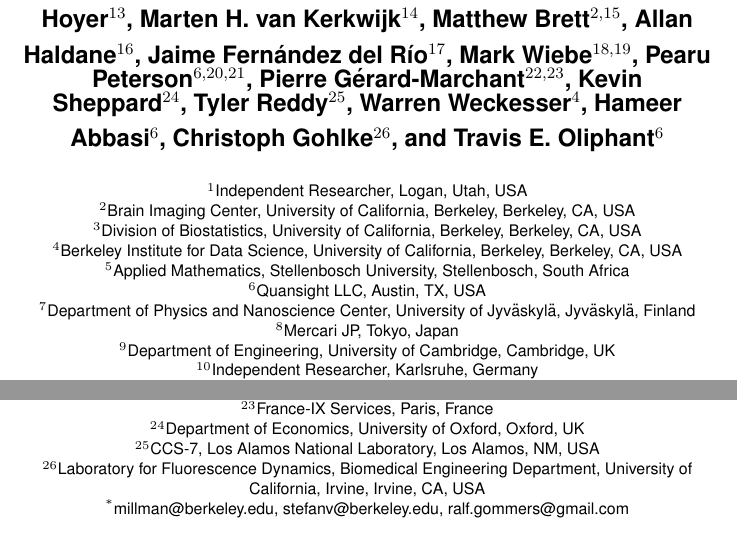
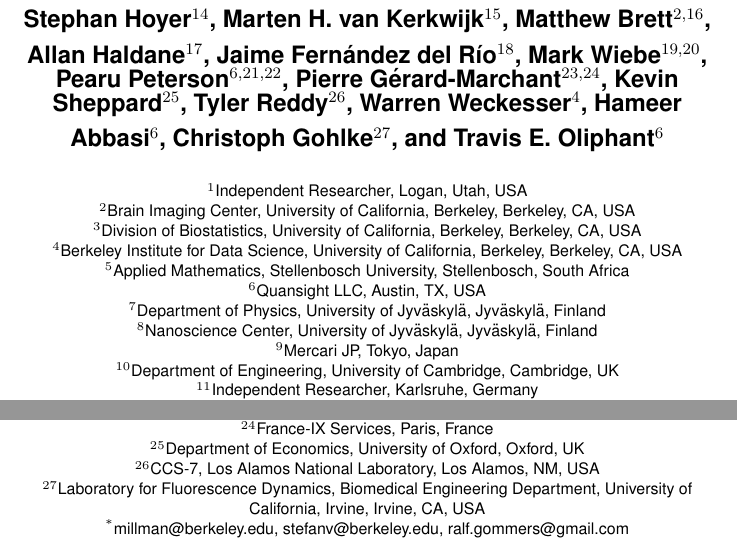
Before and after one commit to BIDS-numpy/numpy-paper, a LaTeX document (_supplementary.tex, which reads authors.tex): two parts of page 1 of 12, joined at a grey line, cut at the place of the change. Compiled offline with pdfLaTeX.

Commit message:
Update pv affil

```diff
--- a/authors.tex
+++ b/authors.tex
@@ -9,20 +9,20 @@
 \author[4]{Sebastian Berg}
-\author[11]{Nathaniel J. Smith}
-\author[12]{Robert Kern}
+\author[12]{Nathaniel J. Smith}
+\author[13]{Robert Kern}
 \author[4]{Matti Picus}
-\author[13]{Stephan Hoyer}
-\author[14]{Marten H. van Kerkwijk}
-\author[2,15]{Matthew Brett}
-\author[16]{Allan Haldane}
-\author[17]{Jaime Fern\'andez del R\'io}
-\author[18,19]{Mark Wiebe}
-\author[6,20,21]{Pearu Peterson}
-\author[22,23]{Pierre G\'erard-Marchant}
-\author[24]{Kevin Sheppard}
-\author[25]{Tyler Reddy}
+\author[14]{Stephan Hoyer}
+\author[15]{Marten H. van Kerkwijk}
+\author[2,16]{Matthew Brett}
+\author[17]{Allan Haldane}
+\author[18]{Jaime Fern\'andez del R\'io}
+\author[19,20]{Mark Wiebe}
+\author[6,21,22]{Pearu Peterson}
+\author[23,24]{Pierre G\'erard-Marchant}
+\author[25]{Kevin Sheppard}
+\author[26]{Tyler Reddy}
 \author[4]{Warren Weckesser}
 \author[6]{Hameer Abbasi}
-\author[26]{Christoph Gohlke}
+\author[27]{Christoph Gohlke}
 \author[6]{Travis E. Oliphant}
 \affil[1]{Independent Researcher, Logan, Utah, USA}
 \affil[2]{Brain Imaging Center, University of California, Berkeley, Berkeley, CA, USA}
@@ -30,23 +30,11 @@
 \affil[4]{Berkeley Institute for Data Science, University of California, Berkeley, Berkeley, CA, USA}
 \affil[5]{Applied Mathematics, Stellenbosch University, Stellenbosch, South Africa}
 \affil[6]{Quansight LLC, Austin, TX, USA}
-\affil[7]{Department of Physics and Nanoscience Center, University of Jyv\"askyl\"a, Jyv\"askyl\"a, Finland}
-\affil[8]{Mercari JP, Tokyo, Japan}
-\affil[9]{Department of Engineering, University of Cambridge, Cambridge, UK}
-\affil[10]{Independent Researcher, Karlsruhe, Germany}
-\affil[11]{Independent Researcher, Berkeley, CA, USA}
-\affil[12]{Enthought, Inc., Austin, TX, USA}
-\affil[13]{Google Research, Mountain View, CA, USA}
-\affil[14]{Department of Astronomy \& Astrophysics, University of Toronto, Toronto, ON, Canada}
-\affil[15]{School of Psychology, University of Birmingham, Edgbaston, Birmigham, UK}
-\affil[16]{Department of Physics, Temple University, Philadelphia, PA, USA}
-\affil[17]{Google, Zurich, Switzerland}
-\affil[18]{Department of Physics and Astronomy, The University of British Columbia, Vancouver, BC, Canada}
-\affil[19]{Amazon, Seattle, Washington, USA}
-\affil[20]{Independent Researcher, Saue, Estonia}
-\affil[21]{Department of Mechanics and Applied Mathematics, Institute of Cybernetics at Tallinn Technical University, Tallinn, Estonia}
-\affil[22]{Department of Biological and Agricultural Engineering, University of Georgia, Athens, GA}
-\affil[23]{France-IX Services, Paris, France}
-\affil[24]{Department of Economics, University of Oxford, Oxford, UK}
-\affil[25]{CCS-7, Los Alamos National Laboratory, Los Alamos, NM, USA}
-\affil[26]{Laboratory for Fluorescence Dynamics, Biomedical Engineering Department, University of California, Irvine, Irvine, CA, USA}
+\affil[7]{Department of Physics, University of Jyv\"askyl\"a, Jyv\"askyl\"a, Finland}
+\affil[8]{Nanoscience Center, University of Jyv\"askyl\"a, Jyv\"askyl\"a, Finland}
+\affil[9]{Mercari JP, Tokyo, Japan}
+\affil[10]{Department of Engineering, University of Cambridge, Cambridge, UK}
+\affil[11]{Independent Researcher, Karlsruhe, Germany}
+\affil[12]{Independent Researcher, Berkeley, CA, USA}
+\affil[13]{Enthought, Inc., Austin, TX, USA}
+\affil[14]{Google Research, Mountain View, CA, USA}
@@ -53 +44,11 @@
+\affil[18]{Google, Zurich, Switzerland}
+\affil[19]{Department of Physics and Astronomy, The University of British Columbia, Vancouver, BC, Canada}
+\affil[20]{Amazon, Seattle, Washington, USA}
+\affil[21]{Independent Researcher, Saue, Estonia}
+\affil[22]{Department of Mechanics and Applied Mathematics, Institute of Cybernetics at Tallinn Technical University, Tallinn, Estonia}
+\affil[23]{Department of Biological and Agricultural Engineering, University of Georgia, Athens, GA}
+\affil[24]{France-IX Services, Paris, France}
+\affil[25]{Department of Economics, University of Oxford, Oxford, UK}
+\affil[26]{CCS-7, Los Alamos National Laboratory, Los Alamos, NM, USA}
+\affil[27]{Laboratory for Fluorescence Dynamics, Biomedical Engineering Department, University of California, Irvine, Irvine, CA, USA}
 \affil[*]{millman@berkeley.edu, stefanv@berkeley.edu, ralf.gommers@gmail.com}
```
Also changed, not shown: authors.yml (+3 -2 lines), authors.tex (11 more changed lines), 1 other file.
